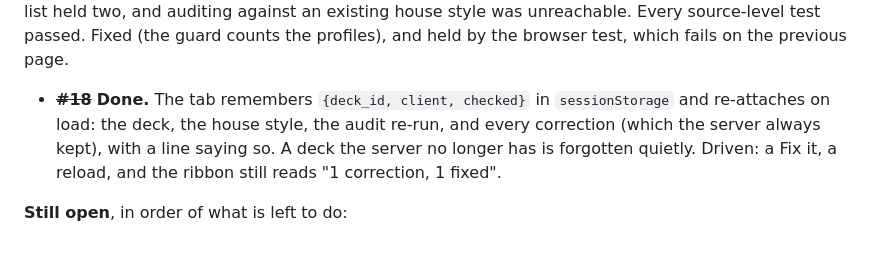
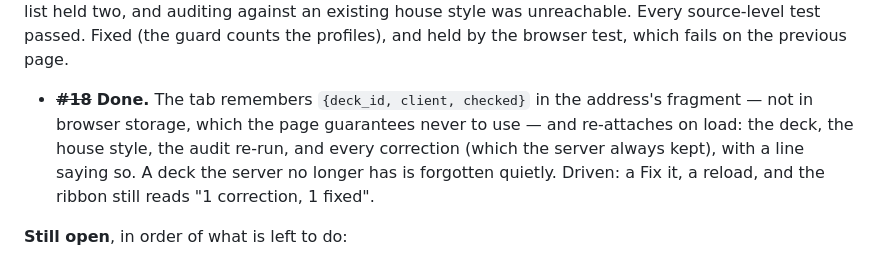
Before and after one commit to mridulmalani2/tiedeck, a Markdown page: PLAN.md, the part around the change. Rendered like a GitHub page.

Commit message:
PLAN.md: #18 keeps its state in the URL fragment, not browser storage
Co-Authored-By: Claude Opus 5.5 <noreply@anthropic.com>
Claude-Session: https://claude.ai/code/session_01JyF5fwp4kbtaPc8XC4wf24

```diff
--- a/PLAN.md
+++ b/PLAN.md
@@ -856,8 +856,9 @@ list held two, and auditing against an existing house style was unreachable.
 Every source-level test passed. Fixed (the guard counts the profiles), and held
 by the browser test, which fails on the previous page.
 
-* ~~**#18**~~ **Done.** The tab remembers `{deck_id, client, checked}` in
-  `sessionStorage` and re-attaches on load: the deck, the house style, the
+* ~~**#18**~~ **Done.** The tab remembers `{deck_id, client, checked}` in the
+  address's fragment — not in browser storage, which the page guarantees never
+  to use — and re-attaches on load: the deck, the house style, the
   audit re-run, and every correction (which the server always kept), with a
   line saying so. A deck the server no longer has is forgotten quietly. Driven:
   a Fix it, a reload, and the ribbon still reads "1 correction, 1 fixed".
```
